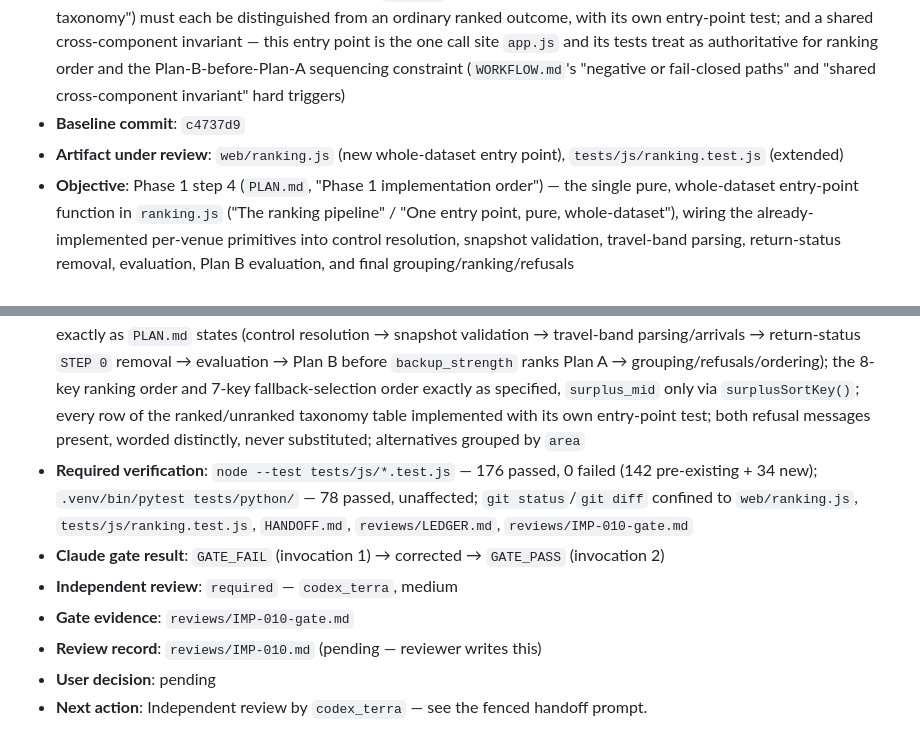
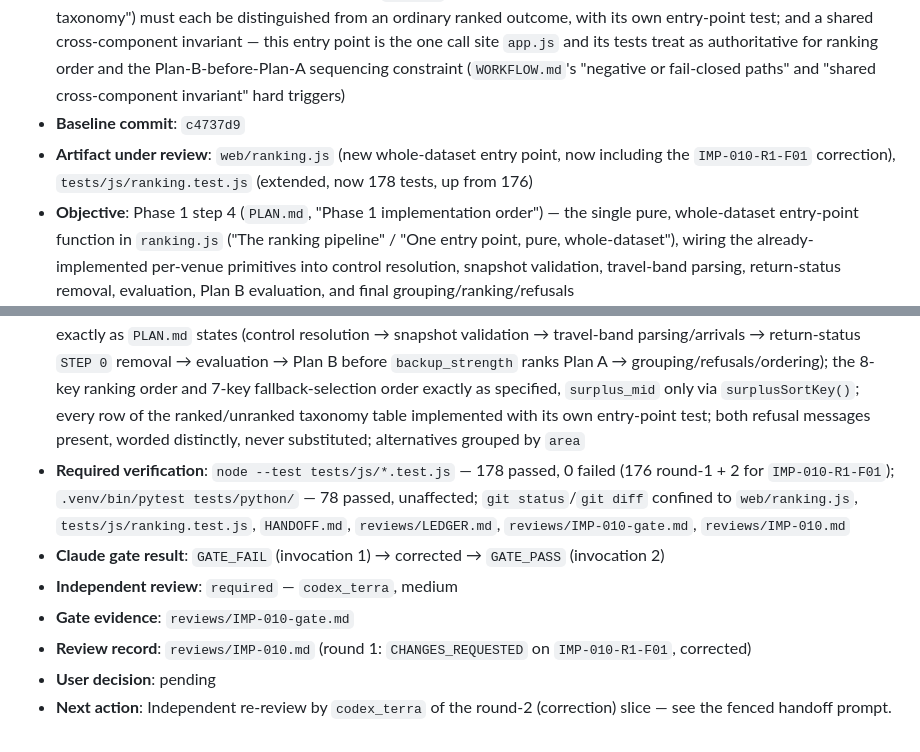
Before and after one commit to darrensy19/study-venue-planner, a Markdown page: HANDOFF.md, 2 parts joined by grey strips. GitHub-like rendering.

```diff
--- a/HANDOFF.md
+++ b/HANDOFF.md
@@ -13,14 +13,14 @@ rules; when a field would exceed it, point to `PLAN.md` or the review record ins
 - **Verification route**: `codex_terra` — Terra, medium
 - **Route triggers**: correctness depends on negative/fail-closed paths — the ranked/unranked taxonomy's hard-filter, unranked-removal and validation-failure rows (`PLAN.md`, "Venues that cannot be ranked" and "The ranked and unranked taxonomy") must each be distinguished from an ordinary ranked outcome, with its own entry-point test; and a shared cross-component invariant — this entry point is the one call site `app.js` and its tests treat as authoritative for ranking order and the Plan-B-before-Plan-A sequencing constraint (`WORKFLOW.md`'s "negative or fail-closed paths" and "shared cross-component invariant" hard triggers)
 - **Baseline commit**: `c4737d9`
-- **Artifact under review**: `web/ranking.js` (new whole-dataset entry point), `tests/js/ranking.test.js` (extended)
+- **Artifact under review**: `web/ranking.js` (new whole-dataset entry point, now including the `IMP-010-R1-F01` correction), `tests/js/ranking.test.js` (extended, now 178 tests, up from 176)
 - **Objective**: Phase 1 step 4 (`PLAN.md`, "Phase 1 implementation order") — the single pure, whole-dataset entry-point function in `ranking.js` ("The ranking pipeline" / "One entry point, pure, whole-dataset"), wiring the already-implemented per-venue primitives into control resolution, snapshot validation, travel-band parsing, return-status removal, evaluation, Plan B evaluation, and final grouping/ranking/refusals
 - **Scope exclusions**: `app.js`/frontend and the HTML generator (step 6); the coarsening stage (step 5); refresh orchestration and `Makefile` (step 7); live refresh (step 8); no change to the existing per-venue primitives (`resolveOverallFeasibilityAtArrivals`, `resolveBackupStrength`, `evaluatePlanBFallback`, `resolveBusynessBand`, `resolveSeatConfidence`, `validateReturnTransport`) — settled contracts, read-only imports
 - **Acceptance criteria**: one pure function, no DOM/I/O, taking the whole snapshot plus control state; ownership order exactly as `PLAN.md` states (control resolution → snapshot validation → travel-band parsing/arrivals → return-status `STEP 0` removal → evaluation → Plan B before `backup_strength` ranks Plan A → grouping/refusals/ordering); the 8-key ranking order and 7-key fallback-selection order exactly as specified, `surplus_mid` only via `surplusSortKey()`; every row of the ranked/unranked taxonomy table implemented with its own entry-point test; both refusal messages present, worded distinctly, never substituted; alternatives grouped by `area`
-- **Required verification**: `node --test tests/js/*.test.js` — 176 passed, 0 failed (142 pre-existing + 34 new); `.venv/bin/pytest tests/python/` — 78 passed, unaffected; `git status`/`git diff` confined to `web/ranking.js`, `tests/js/ranking.test.js`, `HANDOFF.md`, `reviews/LEDGER.md`, `reviews/IMP-010-gate.md`
+- **Required verification**: `node --test tests/js/*.test.js` — 178 passed, 0 failed (176 round-1 + 2 for `IMP-010-R1-F01`); `.venv/bin/pytest tests/python/` — 78 passed, unaffected; `git status`/`git diff` confined to `web/ranking.js`, `tests/js/ranking.test.js`, `HANDOFF.md`, `reviews/LEDGER.md`, `reviews/IMP-010-gate.md`, `reviews/IMP-010.md`
 - **Claude gate result**: `GATE_FAIL` (invocation 1) → corrected → `GATE_PASS` (invocation 2)
 - **Independent review**: `required` — `codex_terra`, medium
 - **Gate evidence**: `reviews/IMP-010-gate.md`
-- **Review record**: `reviews/IMP-010.md` (pending — reviewer writes this)
+- **Review record**: `reviews/IMP-010.md` (round 1: `CHANGES_REQUESTED` on `IMP-010-R1-F01`, corrected)
 - **User decision**: pending
-- **Next action**: Independent review by `codex_terra` — see the fenced handoff prompt.
+- **Next action**: Independent re-review by `codex_terra` of the round-2 (correction) slice — see the fenced handoff prompt.
```
Also changed, not shown: reviews/IMP-010.md (added, +127 -0 lines).
